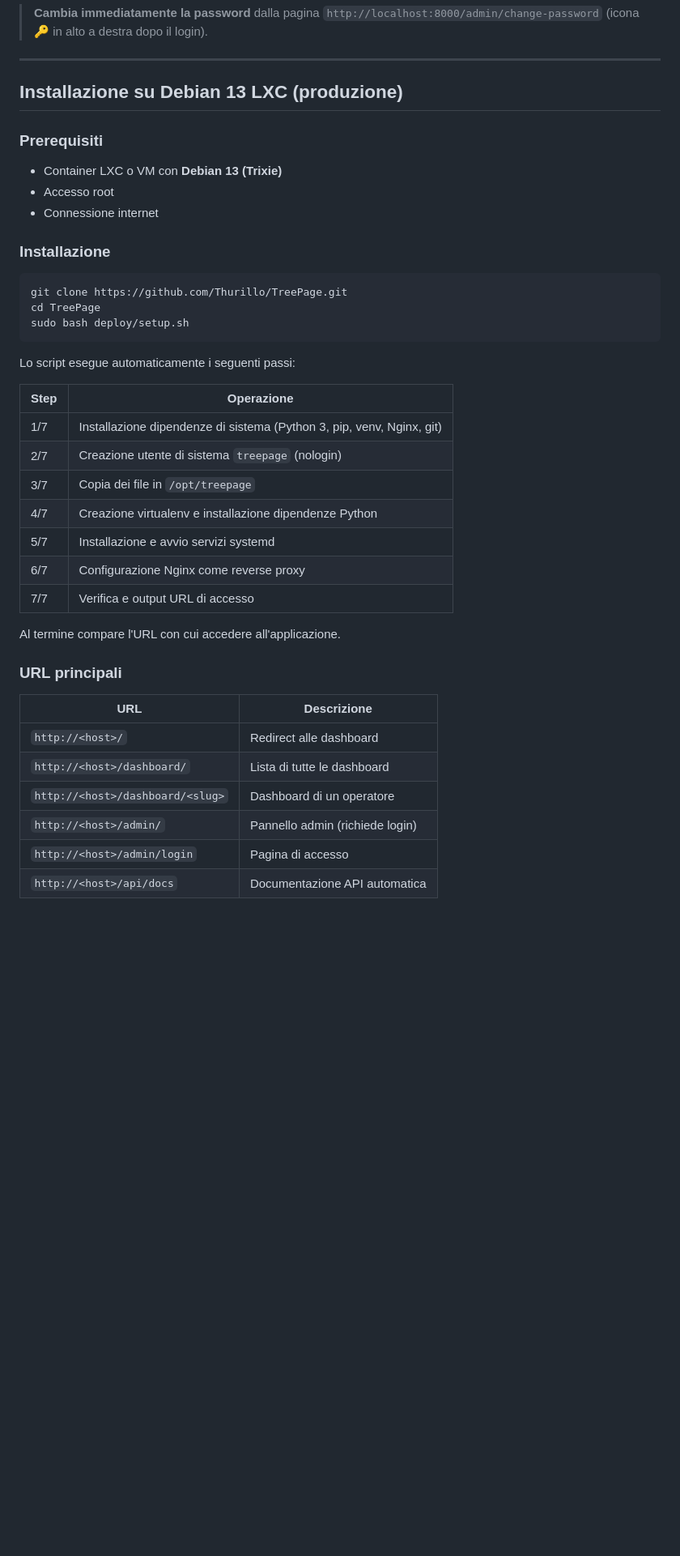
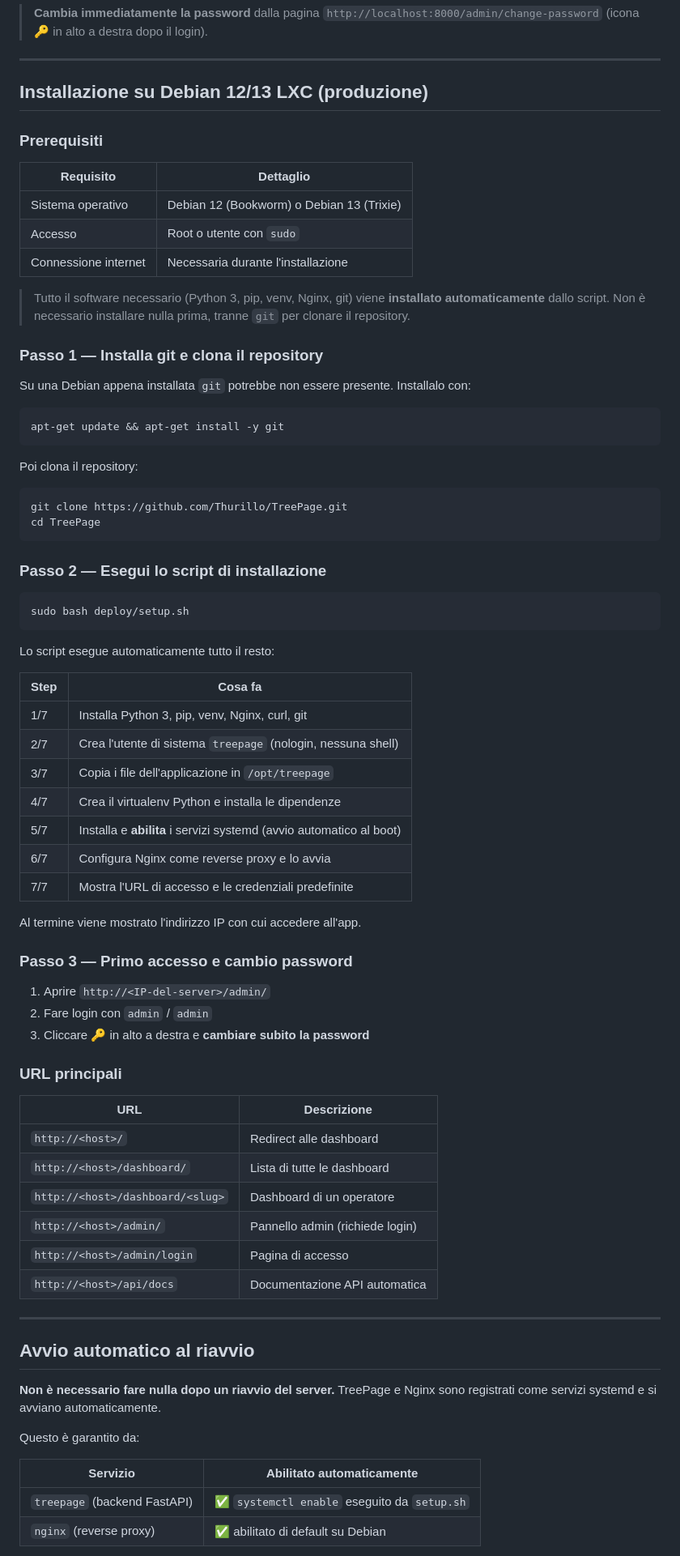
Before and after one commit to Thurillo/TreePage, a Markdown page: README.md, the part around one of its changes. Shown at 81% size. GitHub-like rendering; blank space fills up the shorter version.

````diff
--- a/README.md
+++ b/README.md
@@ -100,35 +100,58 @@ Al primo avvio viene creato automaticamente `auth.yaml` con le credenziali prede
 
 ---
 
-## Installazione su Debian 13 LXC (produzione)
+## Installazione su Debian 12/13 LXC (produzione)
 
 ### Prerequisiti
 
-- Container LXC o VM con **Debian 13 (Trixie)**
-- Accesso root
-- Connessione internet
+| Requisito | Dettaglio |
+|-----------|-----------|
+| Sistema operativo | Debian 12 (Bookworm) o Debian 13 (Trixie) |
+| Accesso | Root o utente con `sudo` |
+| Connessione internet | Necessaria durante l'installazione |
 
-### Installazione
+> Tutto il software necessario (Python 3, pip, venv, Nginx, git) viene **installato automaticamente** dallo script. Non è necessario installare nulla prima, tranne `git` per clonare il repository.
+
+### Passo 1 — Installa git e clona il repository
+
+Su una Debian appena installata `git` potrebbe non essere presente. Installalo con:
+
+```bash
+apt-get update && apt-get install -y git
+```
+
+Poi clona il repository:
 
 ```bash
 git clone https://github.com/Thurillo/TreePage.git
 cd TreePage
+```
+
+### Passo 2 — Esegui lo script di installazione
+
+```bash
 sudo bash deploy/setup.sh
 ```
 
-Lo script esegue automaticamente i seguenti passi:
+Lo script esegue automaticamente tutto il resto:
 
-| Step | Operazione |
-|------|------------|
-| 1/7  | Installazione dipendenze di sistema (Python 3, pip, venv, Nginx, git) |
-| 2/7  | Creazione utente di sistema `treepage` (nologin) |
-| 3/7  | Copia dei file in `/opt/treepage` |
-| 4/7  | Creazione virtualenv e installazione dipendenze Python |
-| 5/7  | Installazione e avvio servizi systemd |
-| 6/7  | Configurazione Nginx come reverse proxy |
-| 7/7  | Verifica e output URL di accesso |
+| Step | Cosa fa |
+|------|---------|
+| 1/7 | Installa Python 3, pip, venv, Nginx, curl, git |
+| 2/7 | Crea l'utente di sistema `treepage` (nologin, nessuna shell) |
+| 3/7 | Copia i file dell'applicazione in `/opt/treepage` |
+| 4/7 | Crea il virtualenv Python e installa le dipendenze |
+| 5/7 | Installa e **abilita** i servizi systemd (avvio automatico al boot) |
+| 6/7 | Configura Nginx come reverse proxy e lo avvia |
+| 7/7 | Mostra l'URL di accesso e le credenziali predefinite |
 
-Al termine compare l'URL con cui accedere all'applicazione.
+Al termine viene mostrato l'indirizzo IP con cui accedere all'app.
+
+### Passo 3 — Primo accesso e cambio password
+
+1. Aprire `http://<IP-del-server>/admin/`
+2. Fare login con `admin` / `admin`
+3. Cliccare 🔑 in alto a destra e **cambiare subito la password**
 
 ### URL principali
 
@@ -140,3 +163,17 @@ Al termine compare l'URL con cui accedere all'applicazione.
 | `http://<host>/admin/` | Pannello admin (richiede login) |
 | `http://<host>/admin/login` | Pagina di accesso |
 | `http://<host>/api/docs` | Documentazione API automatica |
+
+---
+
+## Avvio automatico al riavvio
+
+**Non è necessario fare nulla dopo un riavvio del server.** TreePage e Nginx sono registrati come servizi systemd e si avviano automaticamente.
+
+Questo è garantito da:
+
+| Servizio | Abilitato automaticamente |
+|----------|--------------------------|
+| `treepage` (backend FastAPI) | ✅ `systemctl enable` eseguito da `setup.sh` |
+| `nginx` (reverse proxy) | ✅ abilitato di default su Debian |
+
````
Also changed, not shown: other parts of README.md (+57 -7 lines).
